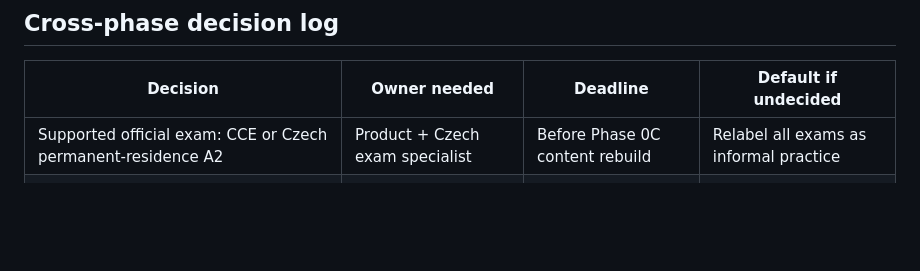
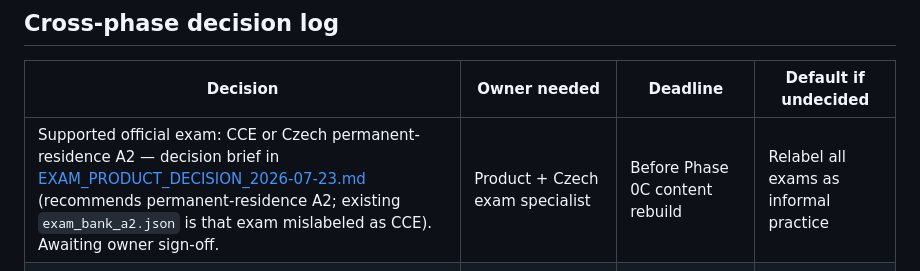
Before and after one commit to mahesh2017/ceskina-pro, a Markdown page: docs/IMPLEMENTATION_PLAN_2026-07-22.md, the part around the change. Drawn GitHub-style; blank space fills up the shorter version.

```diff
--- a/docs/IMPLEMENTATION_PLAN_2026-07-22.md
+++ b/docs/IMPLEMENTATION_PLAN_2026-07-22.md
@@ -260,7 +260,7 @@ Primary outcomes are 7-/30-day unscaffolded task success, cued production, new-v
 
 | Decision | Owner needed | Deadline | Default if undecided |
 |---|---|---|---|
-| Supported official exam: CCE or Czech permanent-residence A2 | Product + Czech exam specialist | Before Phase 0C content rebuild | Relabel all exams as informal practice |
+| Supported official exam: CCE or Czech permanent-residence A2 — decision brief in [EXAM_PRODUCT_DECISION_2026-07-23.md](EXAM_PRODUCT_DECISION_2026-07-23.md) (recommends permanent-residence A2; existing `exam_bank_a2.json` is that exam mislabeled as CCE). Awaiting owner sign-off. | Product + Czech exam specialist | Before Phase 0C content rebuild | Relabel all exams as informal practice |
 | Cloud audio processor/retention/consent | Product/privacy owner | Before any cloud speech deployment | Keep cloud speech disabled |
 | Mastery terminology and CEFR claim policy | Product + applied linguist | Before Phase 1C UI | Use “practice evidence,” skill-specific and dated |
 | Human-review workflow for Czech/IPA | Content owner | Before new content release | Freeze expansion; fix only verified errata |
```
Also changed, not shown: docs/EXAM_PRODUCT_DECISION_2026-07-23.md (added, +72 -0 lines).
